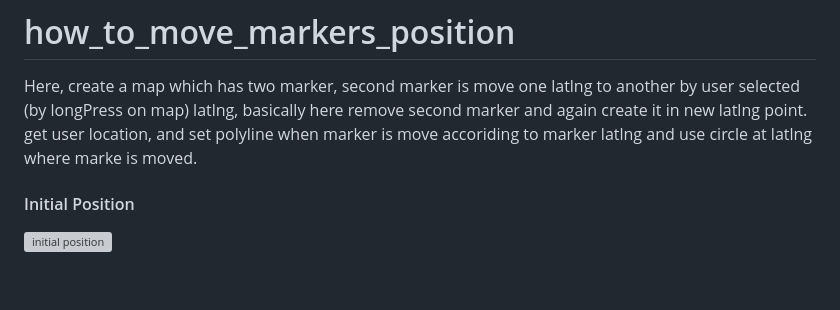
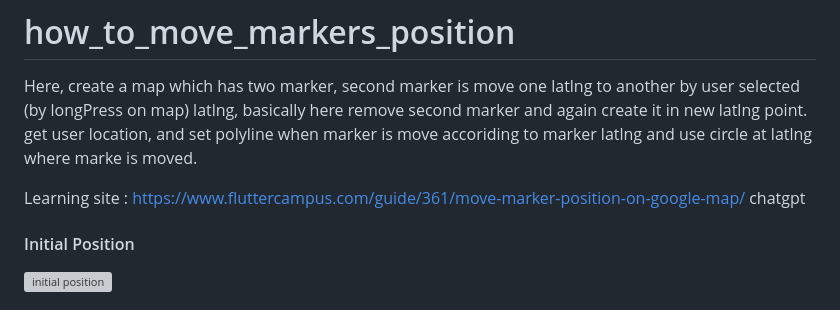
Before and after one commit to hossain-eee/Ostad-Module-15-GoogleMap, a Markdown page: how_to_move_markers_position/README.md, the part around the change. GitHub-like rendering; blank space fills up the shorter version; grey boxes are pictures that could not be loaded.

```diff
--- a/how_to_move_markers_position/README.md
+++ b/how_to_move_markers_position/README.md
@@ -1,5 +1,10 @@
 # how_to_move_markers_position
 Here, create a map which has two marker, second marker is move one latlng to another by user selected (by longPress on map) latlng, basically here remove second marker and again create it in new latlng point. get user location, and set polyline when marker is move accoriding to marker latlng and use circle at latlng where marke is moved.
+
+Learning site :
+https://www.fluttercampus.com/guide/361/move-marker-position-on-google-map/
+chatgpt
+
 
 #### Initial Position
 ![initial position](https://github.com/hossain-eee/Ostad-Module-15-GoogleMap/assets/101991583/2455b7ec-2618-4d7f-aa19-62bf8804ec70)
```
